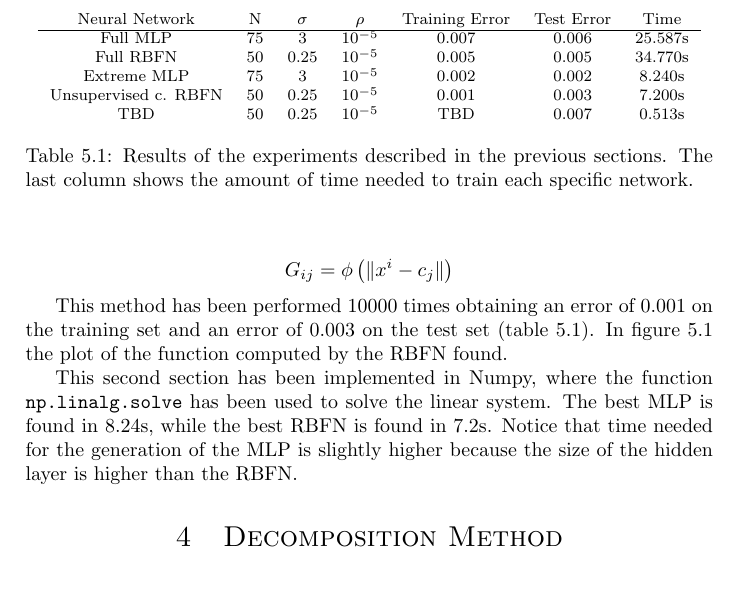
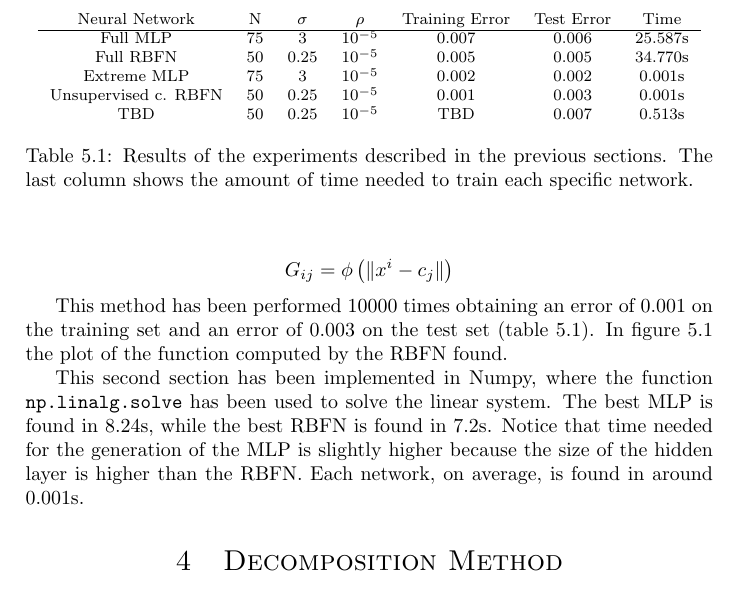
Before and after one commit to micco00x/OMML-hw1, a LaTeX document (doc/main.tex): part of page 4 of 4, cut so that both start at the same text. Compiled offline with pdfLaTeX.

Commit message:
Documentation updated.

```diff
--- a/doc/main.tex
+++ b/doc/main.tex
@@ -260,7 +260,8 @@ This second section has been implemented in Numpy, where the function
 \texttt{np.linalg.solve} has been used to solve the linear system. The best MLP
 is found in 8.24s, while the best RBFN is found in 7.2s. Notice that time
 needed for the  generation of the MLP is slightly higher because the size of
-the hidden layer is higher than the RBFN.
+the hidden layer is higher than the RBFN. Each network, on average,
+is found in around 0.001s.
 
 %-------------------------------------------------------------------------------
 
@@ -281,8 +282,8 @@ TODO: E3
 		\hline
 		Full MLP & 75 & 3 & $10^{-5}$ & 0.007 & 0.006 & 25.587s \\
 		Full RBFN & 50 & 0.25 & $10^{-5}$ & 0.005 & 0.005 & 34.770s \\
-		Extreme MLP & 75 & 3 & $10^{-5}$ & 0.002 & 0.002 & 8.240s \\
-		Unsupervised c. RBFN & 50 & 0.25 & $10^{-5}$ & 0.001 & 0.003 & 7.200s \\
+		Extreme MLP & 75 & 3 & $10^{-5}$ & 0.002 & 0.002 & 0.001s \\
+		Unsupervised c. RBFN & 50 & 0.25 & $10^{-5}$ & 0.001 & 0.003 & 0.001s \\
 		TBD & 50 & 0.25 & $10^{-5}$ & TBD & 0.007 & 0.513s \\
 	\end{tabular}
 	\caption{Results of the experiments described in the previous sections.
```
